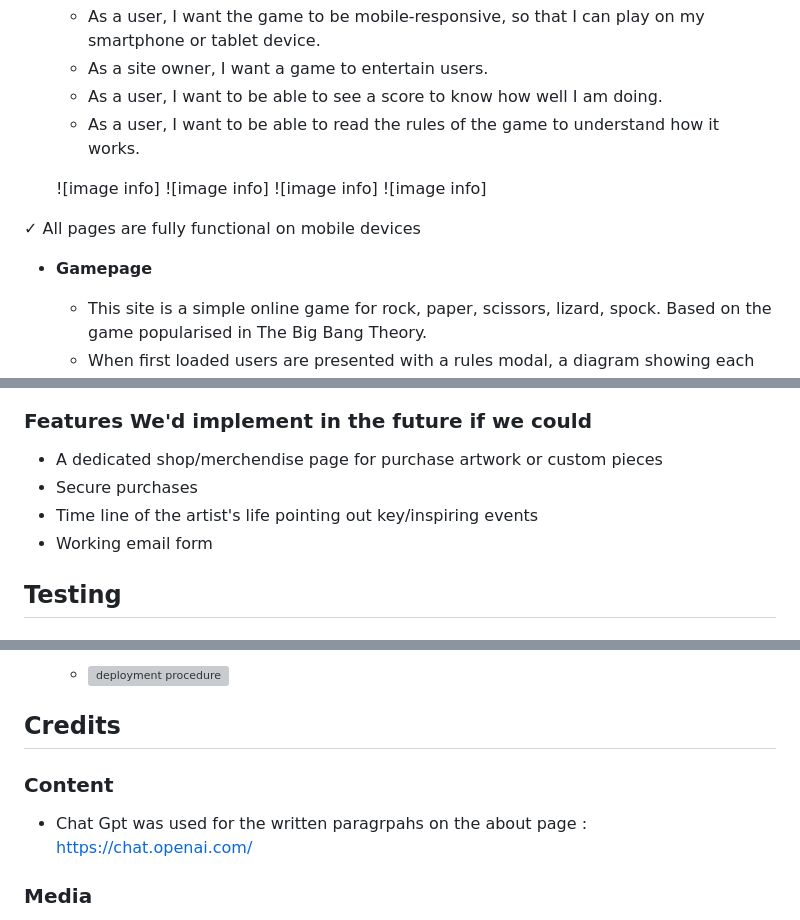
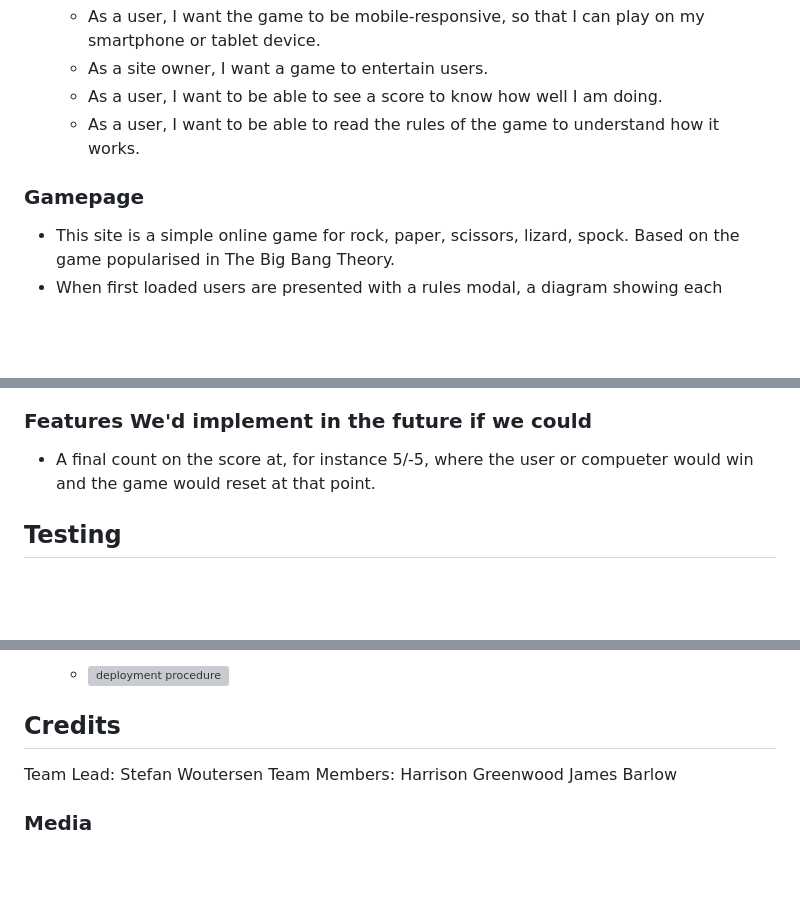
Before and after one commit to StefanWout/weca-rock-paper-scissors-lizard-spock, a Markdown page: README.md, 3 parts joined by grey strips. Rendered like a GitHub page; blank space fills up the shorter version; grey boxes are pictures that could not be loaded.

```diff
--- a/README.md
+++ b/README.md
@@ -24,14 +24,7 @@ For the Code Institute Bootcamp Hackathon #2, our team decided to complete the R
   - As a user, I want to be able to see a score to know how well I am doing.
   - As a user, I want to be able to read the rules of the game to understand how it works.
 
-  ![image info]
-  ![image info]
-  ![image info]
-  ![image info]
-
-&#10003; All pages are fully functional on mobile devices
-
-- __Gamepage__
+### Gamepage
 
    - This site is a simple online game for rock, paper, scissors, lizard, spock. Based on the game popularised in The Big Bang Theory.
    - When first loaded users are presented with a rules modal, a diagram showing each outcome of the game. This can be closed by either clicking the "X" or the "Rules" button, which is set to toggle the modal.
@@ -109,12 +52,7 @@ For the Code Institute Bootcamp Hackathon #2, our team decided to complete the R
 
 ### Features We'd implement in the future if we could
 
-  - A dedicated shop/merchendise page for purchase artwork or custom pieces
-  - Secure purchases
-  - Time line of the artist's life pointing out key/inspiring events
-  - Working email form
-
-
+  - A final count on the score at, for instance 5/-5, where the user or compueter would win and the game would reset at that point.
 
 ## Testing
 
@@ -194,10 +132,10 @@ For the Code Institute Bootcamp Hackathon #2, our team decided to complete the R
 
 ## Credits
 
+Team Lead: Stefan Woutersen
+Team Members: Harrison Greenwood
+              James Barlow
 
-### Content
-
- - Chat Gpt was used for the written paragrpahs on the about page : https://chat.openai.com/
 
 ### Media
 
```
Also changed, not shown: other parts of README.md (+5 -55 lines).
